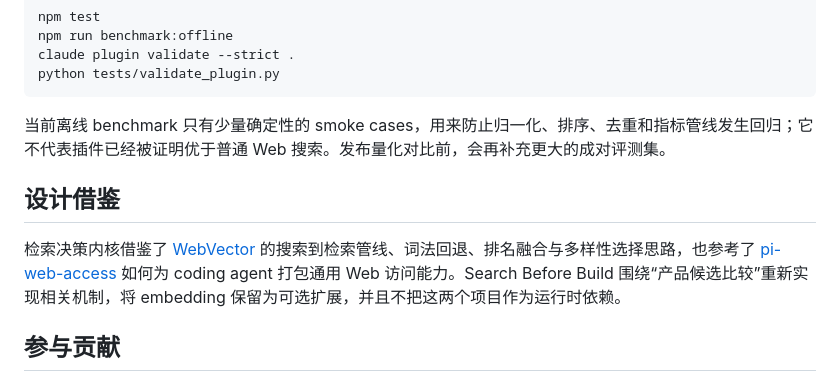
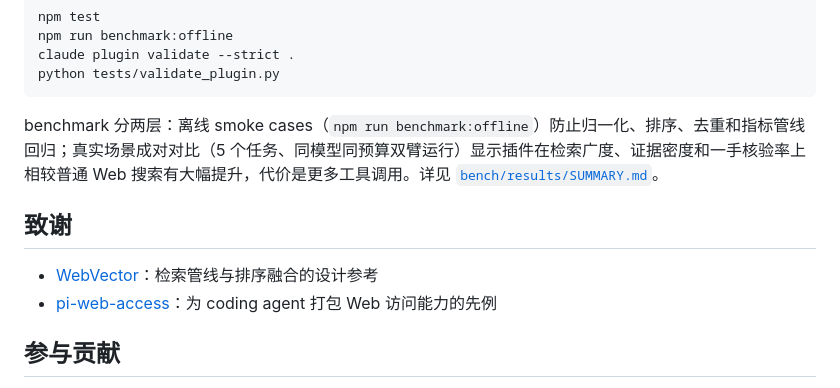
Before and after one commit to user-w-ui/search-before-build, a Markdown page: README.zh-CN.md, the part around the change. Rendered like a GitHub page.

````diff
--- a/README.zh-CN.md
+++ b/README.zh-CN.md
@@ -202,11 +202,12 @@ claude plugin validate --strict .
 python tests/validate_plugin.py
 ```
 
-当前离线 benchmark 只有少量确定性的 smoke cases，用来防止归一化、排序、去重和指标管线发生回归；它不代表插件已经被证明优于普通 Web 搜索。发布量化对比前，会再补充更大的成对评测集。
+benchmark 分两层：离线 smoke cases（`npm run benchmark:offline`）防止归一化、排序、去重和指标管线回归；真实场景成对对比（5 个任务、同模型同预算双臂运行）显示插件在检索广度、证据密度和一手核验率上相较普通 Web 搜索有大幅提升，代价是更多工具调用。详见 [`bench/results/SUMMARY.md`](./bench/results/SUMMARY.md)。
 
-## 设计借鉴
+## 致谢
 
-检索决策内核借鉴了 [WebVector](https://github.com/rthomas24/web-vector) 的搜索到检索管线、词法回退、排名融合与多样性选择思路，也参考了 [pi-web-access](https://github.com/nicobailon/pi-web-access) 如何为 coding agent 打包通用 Web 访问能力。Search Before Build 围绕“产品候选比较”重新实现相关机制，将 embedding 保留为可选扩展，并且不把这两个项目作为运行时依赖。
+- [WebVector](https://github.com/rthomas24/web-vector)：检索管线与排序融合的设计参考
+- [pi-web-access](https://github.com/nicobailon/pi-web-access)：为 coding agent 打包 Web 访问能力的先例
 
 ## 参与贡献
 
````
Also changed, not shown: README.md (+4 -7 lines).
